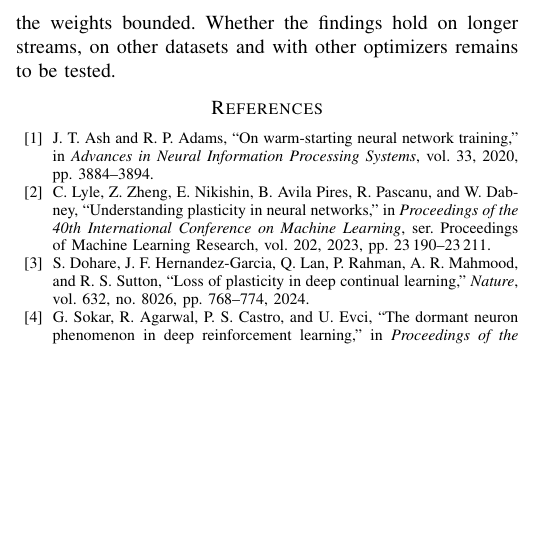
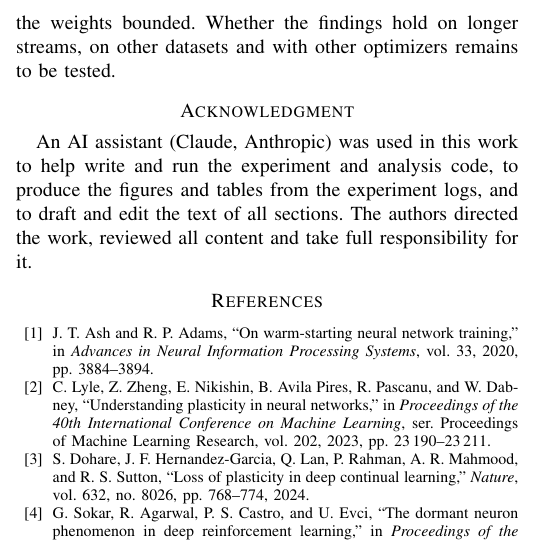
Before and after one commit to AhmetSahinCakir/tez, a LaTeX paper (bildiri/paper_en.tex): part of one column of page 4 of 5, cut so that both start at the same text, the shorter picture padded with empty space. Compiled offline with pdfLaTeX.

Commit message:
bildiri: Acknowledgment section disclosing the use of an AI assistant (IEEE policy)
Co-Authored-By: Claude Fable 5.2 <noreply@anthropic.com>
Claude-Session: https://claude.ai/code/session_01FsiyknBGHqipUa9SoZypjR

```diff
--- a/bildiri/paper_en.tex
+++ b/bildiri/paper_en.tex
@@ -288,6 +288,12 @@ triangle-wave map, whose derivative does not approach zero, showed no loss and g
 clipping. These preliminary findings suggest that, in a bounded weight parameterization, keeping the size of the update matters as well as keeping the weights bounded. Whether the findings hold on longer streams, on other
 datasets and with other optimizers remains to be tested.
 
+\section*{Acknowledgment}
+
+An AI assistant (Claude, Anthropic) was used in this work to help write and run the experiment and analysis code, to
+produce the figures and tables from the experiment logs, and to draft and edit the text of all sections. The authors
+directed the work, reviewed all content and take full responsibility for it.
+
 \bibliographystyle{IEEEtran}
 \bibliography{kaynaklar}
 
```
Also changed, not shown: bildiri/paper_en.pdf, 8 other files.
